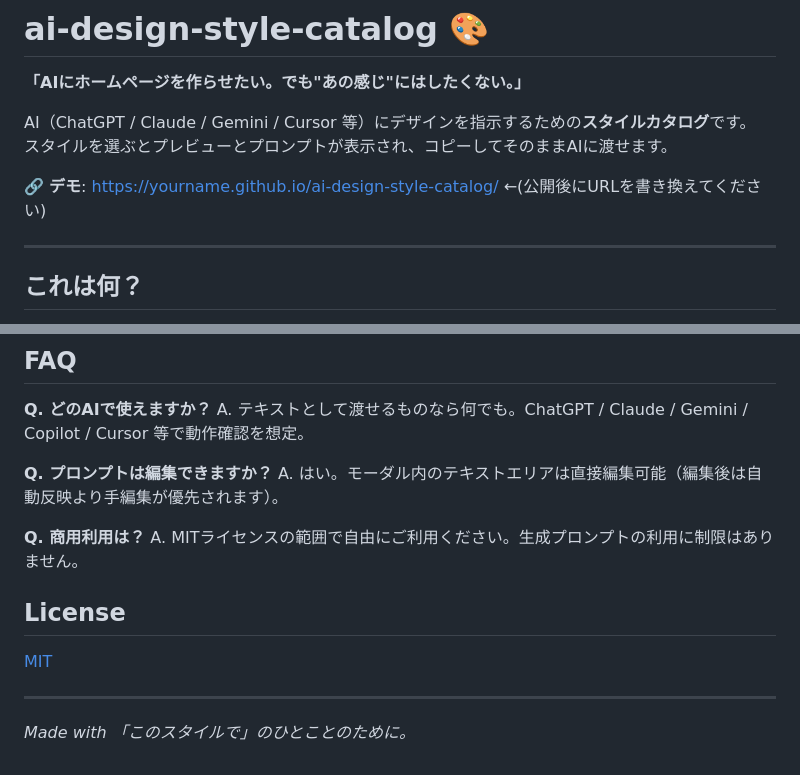
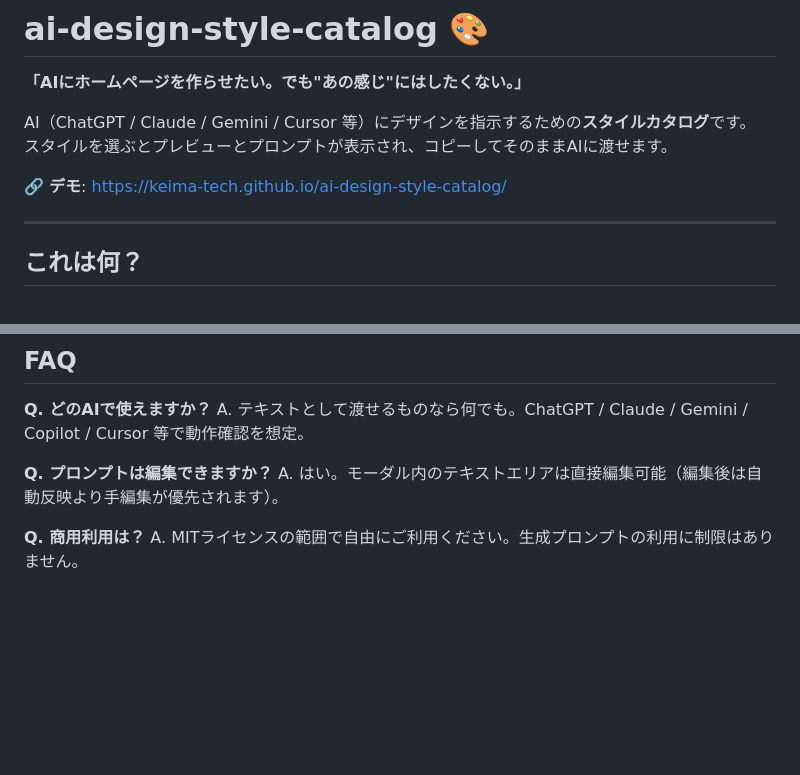
Before and after one commit to keima-tech/ai-design-style-catalog, a Markdown page: README.md, 2 parts joined by grey strips. Rendered like a GitHub page; blank space fills up the shorter version.

Commit message:
docs: update README demo URL

```diff
--- a/README.md
+++ b/README.md
@@ -5,7 +5,7 @@
 AI（ChatGPT / Claude / Gemini / Cursor 等）にデザインを指示するための**スタイルカタログ**です。
 スタイルを選ぶとプレビューとプロンプトが表示され、コピーしてそのままAIに渡せます。
 
-🔗 **デモ**: https://yourname.github.io/ai-design-style-catalog/ ←(公開後にURLを書き換えてください)
+🔗 **デモ**: https://keima-tech.github.io/ai-design-style-catalog/
 
 ---
 
@@ -118,11 +118,3 @@ A. はい。モーダル内のテキストエリアは直接編集可能（編
 
 **Q. 商用利用は？**
 A. MITライセンスの範囲で自由にご利用ください。生成プロンプトの利用に制限はありません。
-
-## License
-
-[MIT](LICENSE)
-
----
-
-*Made with 「このスタイルで」のひとことのために。*
```
